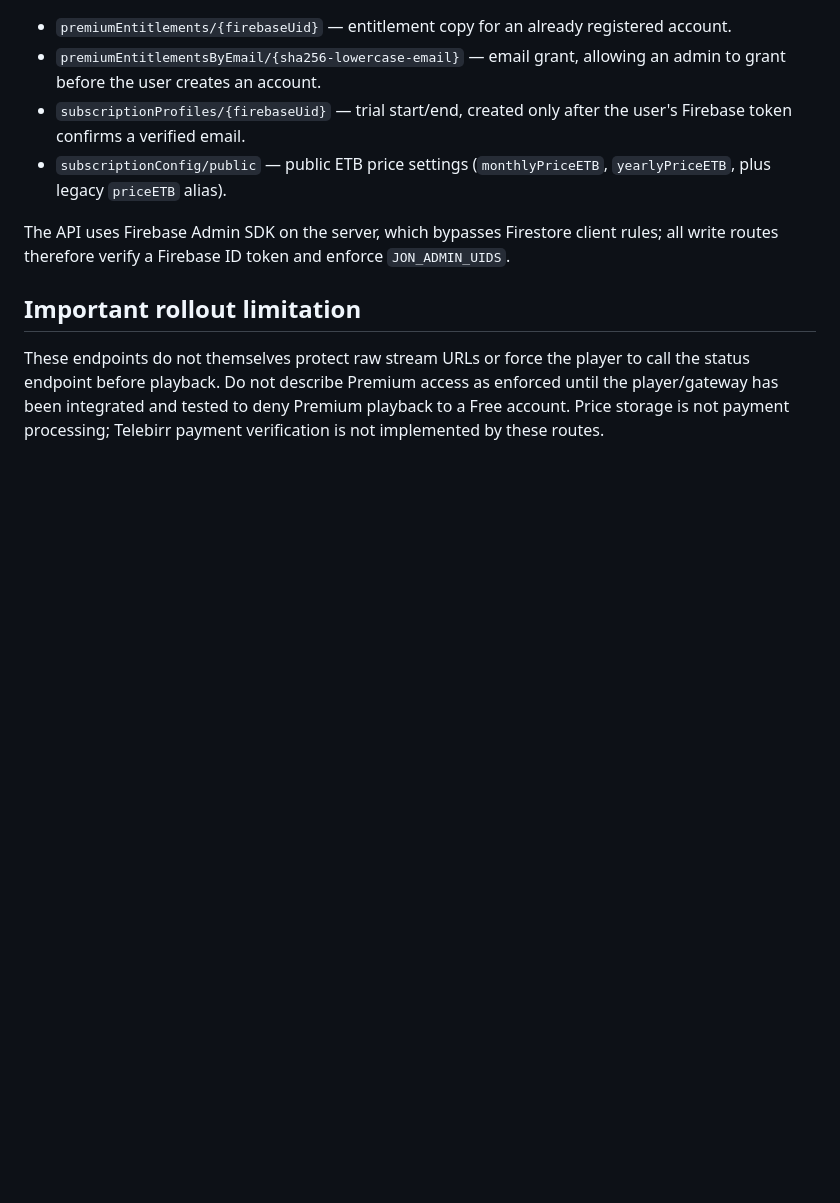
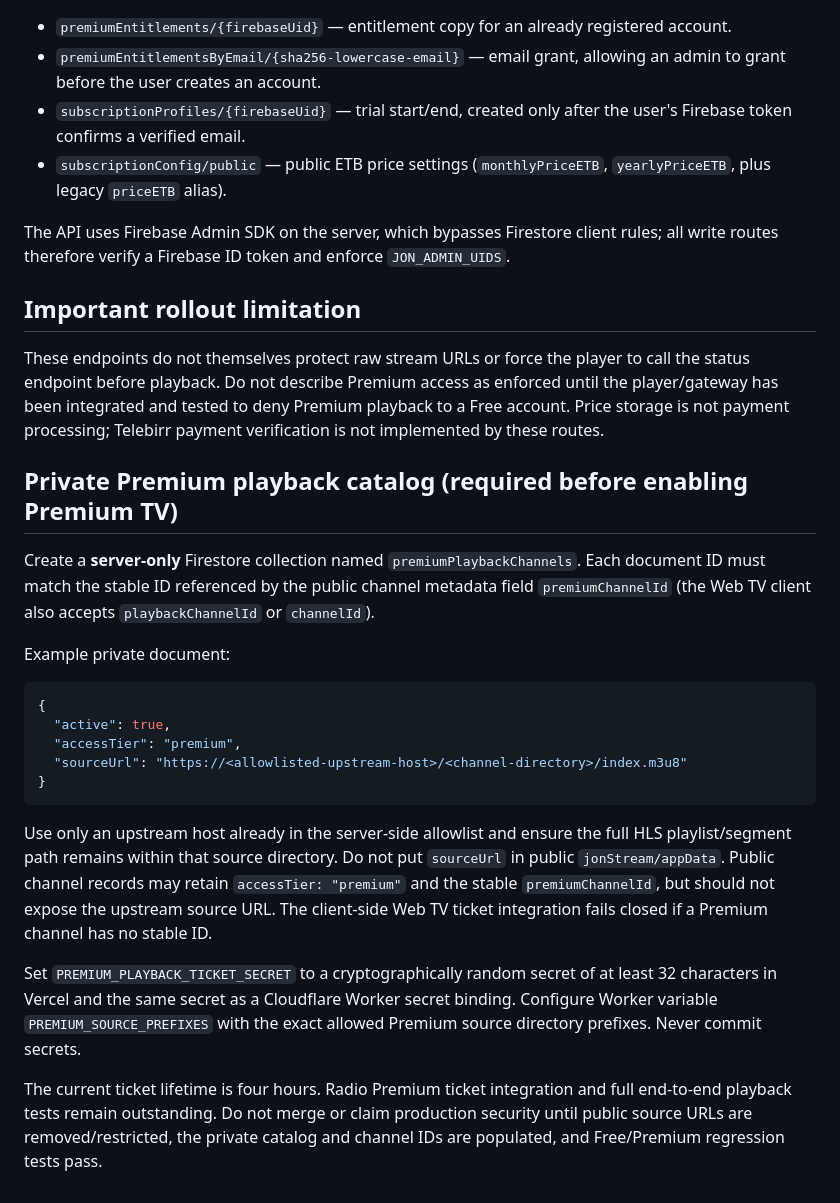
Before and after one commit to jonjossy0-cpu/JON-stream, a Markdown page: docs/premium-entitlements-setup.md, the part around the change. Rendered like a GitHub page; blank space fills up the shorter version.

Commit message:
Document private Premium playback catalog and web TV ticket setup

````diff
--- a/docs/premium-entitlements-setup.md
+++ b/docs/premium-entitlements-setup.md
@@ -34,3 +34,21 @@ The API uses Firebase Admin SDK on the server, which bypasses Firestore client r
 ## Important rollout limitation
 
 These endpoints do not themselves protect raw stream URLs or force the player to call the status endpoint before playback. Do not describe Premium access as enforced until the player/gateway has been integrated and tested to deny Premium playback to a Free account. Price storage is not payment processing; Telebirr payment verification is not implemented by these routes.
+
+## Private Premium playback catalog (required before enabling Premium TV)
+Create a **server-only** Firestore collection named `premiumPlaybackChannels`. Each document ID must match the stable ID referenced by the public channel metadata field `premiumChannelId` (the Web TV client also accepts `playbackChannelId` or `channelId`).
+
+Example private document:
+```json
+{
+  "active": true,
+  "accessTier": "premium",
+  "sourceUrl": "https://<allowlisted-upstream-host>/<channel-directory>/index.m3u8"
+}
+```
+
+Use only an upstream host already in the server-side allowlist and ensure the full HLS playlist/segment path remains within that source directory. Do not put `sourceUrl` in public `jonStream/appData`. Public channel records may retain `accessTier: "premium"` and the stable `premiumChannelId`, but should not expose the upstream source URL. The client-side Web TV ticket integration fails closed if a Premium channel has no stable ID.
+
+Set `PREMIUM_PLAYBACK_TICKET_SECRET` to a cryptographically random secret of at least 32 characters in Vercel and the same secret as a Cloudflare Worker secret binding. Configure Worker variable `PREMIUM_SOURCE_PREFIXES` with the exact allowed Premium source directory prefixes. Never commit secrets.
+
+The current ticket lifetime is four hours. Radio Premium ticket integration and full end-to-end playback tests remain outstanding. Do not merge or claim production security until public source URLs are removed/restricted, the private catalog and channel IDs are populated, and Free/Premium regression tests pass.
````
